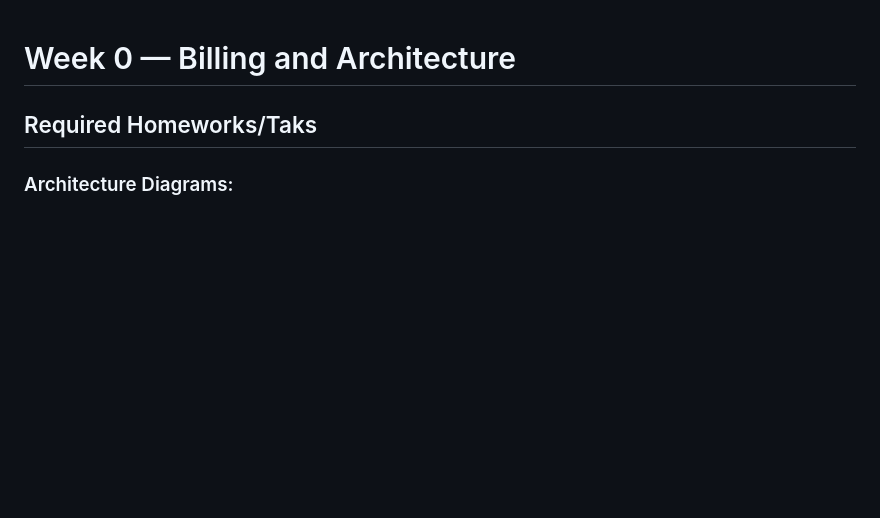
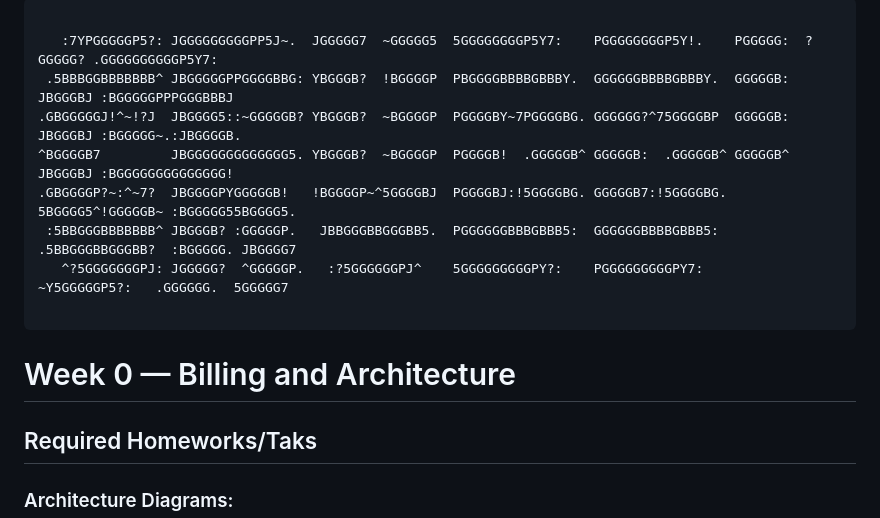
Before and after one commit to rodrorivero/aws-bootcamp-cruddur-2023, a Markdown page: journal/week0.md, the part around the change. Rendered like a GitHub page; blank space fills up the shorter version.

````diff
--- a/journal/week0.md
+++ b/journal/week0.md
@@ -1,3 +1,14 @@
+```
+
+   :7YPGGGGGP5?: JGGGGGGGGGPP5J~.  JGGGGG7  ~GGGGG5  5GGGGGGGGP5Y7:    PGGGGGGGGP5Y!.    PGGGGG:  ?GGGGG? .GGGGGGGGGGP5Y7:
+ .5BBBGGBBBBBBB^ JBGGGGGPPGGGGBBG: YBGGGB?  !BGGGGP  PBGGGGBBBBGBBBY.  GGGGGGBBBBGBBBY.  GGGGGB:  JBGGGBJ :BGGGGGPPPGGGBBBJ
+.GBGGGGGJ!^~!?J  JBGGGG5::~GGGGGB? YBGGGB?  ~BGGGGP  PGGGGBY~7PGGGGBG. GGGGGG?^75GGGGBP  GGGGGB:  JBGGGBJ :BGGGGG~.:JBGGGGB.
+^BGGGGB7         JBGGGGGGGGGGGGG5. YBGGGB?  ~BGGGGP  PGGGGB!  .GGGGGB^ GGGGGB:  .GGGGGB^ GGGGGB^  JBGGGBJ :BGGGGGGGGGGGGGG!
+.GBGGGGP?~:^~7?  JBGGGGPYGGGGGB!   !BGGGGP~^5GGGGBJ  PGGGGBJ:!5GGGGBG. GGGGGB7:!5GGGGBG. 5BGGGG5^!GGGGGB~ :BGGGGG55BGGGG5.
+ :5BBGGGBBBBBBB^ JBGGGB? :GGGGGP.   JBBGGGBBGGGBB5.  PGGGGGGBBBGBBB5:  GGGGGGBBBBGBBB5:  .5BBGGGBBGGGBB?  :BGGGGG. JBGGGG7
+   ^?5GGGGGGGPJ: JGGGGG?  ^GGGGGP.   :?5GGGGGGPJ^    5GGGGGGGGGPY?:    PGGGGGGGGGPY7:      ~Y5GGGGGP5?:   .GGGGGG.  5GGGGG7
+
+```
 # Week 0 — Billing and Architecture
 ## Required Homeworks/Taks
 
````
